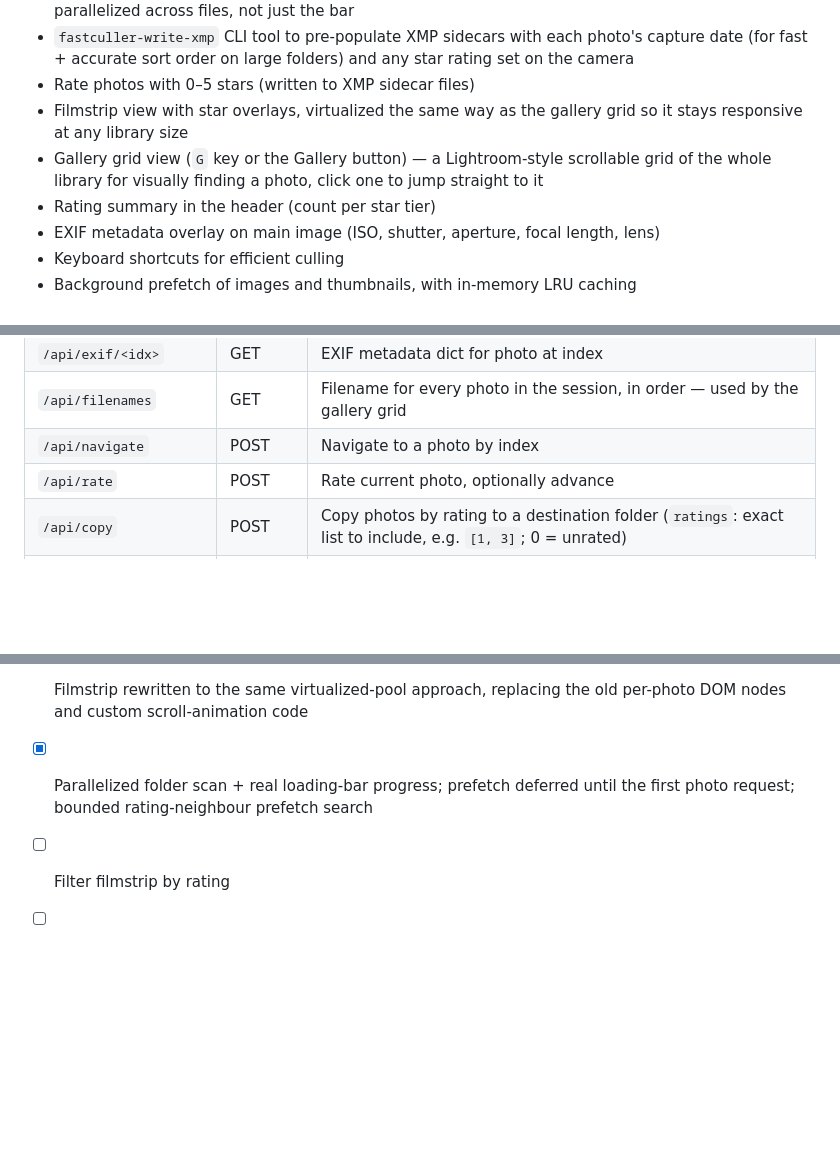
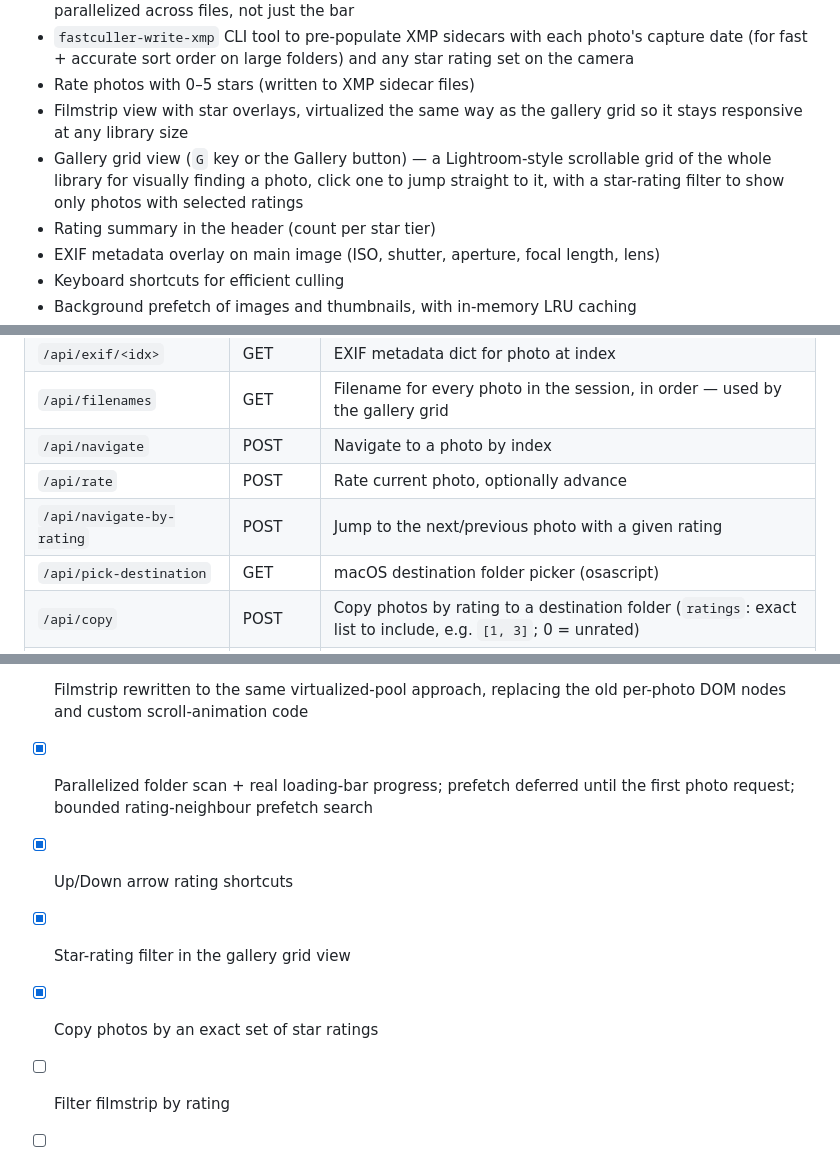
Before and after one commit to loganbwu/FastCuller, a Markdown page: README.md, 3 parts joined by grey strips. GitHub-like rendering; blank space fills up the shorter version.

```diff
--- a/README.md
+++ b/README.md
@@ -10,7 +10,8 @@ A fast photo culling application for CR3 files, implemented as a Flask web appli
 - Rate photos with 0–5 stars (written to XMP sidecar files)
 - Filmstrip view with star overlays, virtualized the same way as the gallery grid so it stays responsive at any library size
 - Gallery grid view (`G` key or the Gallery button) — a Lightroom-style scrollable grid
-  of the whole library for visually finding a photo, click one to jump straight to it
+  of the whole library for visually finding a photo, click one to jump straight to it, with a
+  star-rating filter to show only photos with selected ratings
 - Rating summary in the header (count per star tier)
 - EXIF metadata overlay on main image (ISO, shutter, aperture, focal length, lens)
 - Keyboard shortcuts for efficient culling
@@ -86,6 +99,8 @@ tests/
 | `/api/filenames` | GET | Filename for every photo in the session, in order — used by the gallery grid |
 | `/api/navigate` | POST | Navigate to a photo by index |
 | `/api/rate` | POST | Rate current photo, optionally advance |
+| `/api/navigate-by-rating` | POST | Jump to the next/previous photo with a given rating |
+| `/api/pick-destination` | GET | macOS destination folder picker (osascript) |
 | `/api/copy` | POST | Copy photos by rating to a destination folder (`ratings`: exact list to include, e.g. `[1, 3]`; 0 = unrated) |
 | `/api/export-xmp` | POST | Export XMP sidecars only to a destination, preserving folder structure |
 
@@ -409,5 +360,8 @@ than sent to you directly), they don't need to send you the photos back — just
 - [x] Gallery grid view (virtualized, scroll to find a photo, click to jump to it)
 - [x] Filmstrip rewritten to the same virtualized-pool approach, replacing the old per-photo DOM nodes and custom scroll-animation code
 - [x] Parallelized folder scan + real loading-bar progress; prefetch deferred until the first photo request; bounded rating-neighbour prefetch search
+- [x] Up/Down arrow rating shortcuts
+- [x] Star-rating filter in the gallery grid view
+- [x] Copy photos by an exact set of star ratings
 - [ ] Filter filmstrip by rating
 - [ ] Reject flag (X key → rating -1)
```
Also changed, not shown: other parts of README.md (+27 -79 lines).
